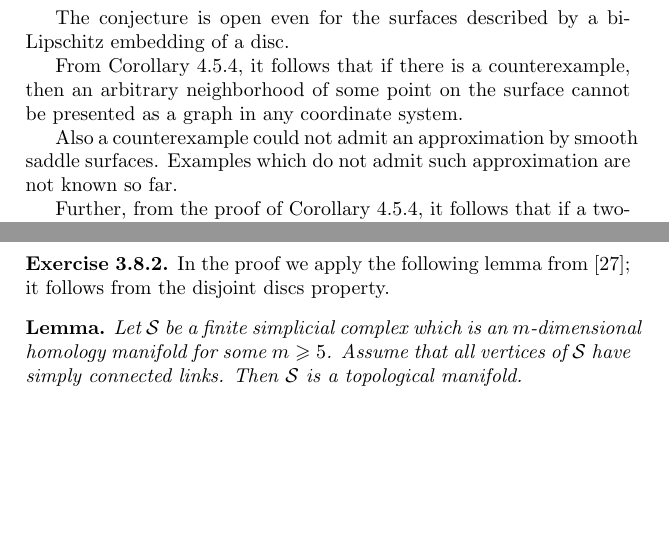
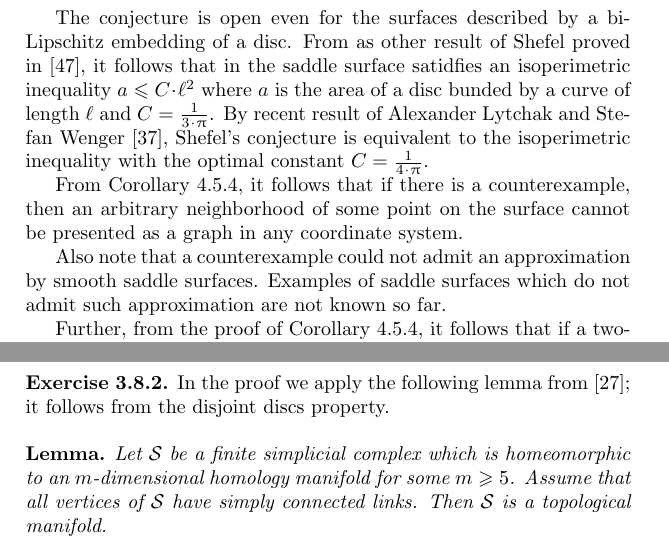
Before and after one commit to anton-petrunin/invitation, a LaTeX thesis (invitation.tex, which reads examples.tex, solutions.tex): two parts of pages 71 and 82 of 92, joined at a grey line, cut so that both start at the same text, the shorter picture padded with empty space. Compiled offline with pdfLaTeX.

Commit message:
+isoperimetric inequality

```diff
--- a/examples.tex
+++ b/examples.tex
@@ -929,11 +929,16 @@ Any saddle surface in $\EE^3$ equipped with the length-metric is locally $\Cat{}
 \end{thm}
 
 The conjecture is open even for the surfaces described by a bi-Lipschitz embedding of a disc.
+From as other result of Shefel proved in \cite{shefel-2D},
+it follows that in the saddle surface satidfies an isoperimetric inequality $a\le C\cdot \ell^2$
+where $a$ is the area of a disc  bunded by a curve of length $\ell$ and $C=\tfrac{1}{3\cdot\pi}$.
+By recent result of Alexander Lytchak and Stefan Wenger \cite{lytchak-wenger}, Shefel's conjecture is equivalent to the isoperimetric inequality with the optimal constant $C=\tfrac{1}{4\cdot\pi}$.
+
 
 From Corollary \ref{cor:shefel}, it follows that if there is a counterexample, then an arbitrary neighborhood of some point on the surface cannot be presented as a graph in any coordinate system.
 
-Also a counterexample could not admit an approximation by smooth saddle surfaces.
-Examples which do not admit such approximation are not known so far.
+Also note that a counterexample could not admit an approximation by smooth saddle surfaces.
+Examples of saddle surfaces which do not admit such approximation are not known so far.
 
 Further, from the proof of Corollary \ref{cor:shefel},
 it follows that if a two-convex set $S$ can be presented as an intersection of a nested sequence of simply connected open two-convex sets, then $S$ equipped with the length-metric is locally $\Cat{}{0}$.
--- a/solutions.tex
+++ b/solutions.tex
@@ -619,7 +619,7 @@ it follows from the disjoint discs property.
 
 \parbf{Lemma.}
 \emph{Let $\spc{S}$ be a finite simplicial complex which
-is an $m$-dimensional homology manifold for some $m\ge 5$.
+is homeomorphic to an $m$-dimensional homology manifold for some $m\ge 5$.
 Assume that  all vertices of
 $\spc{S}$ have simply connected links.
 Then $\spc{S}$ is a topological manifold.}
```
